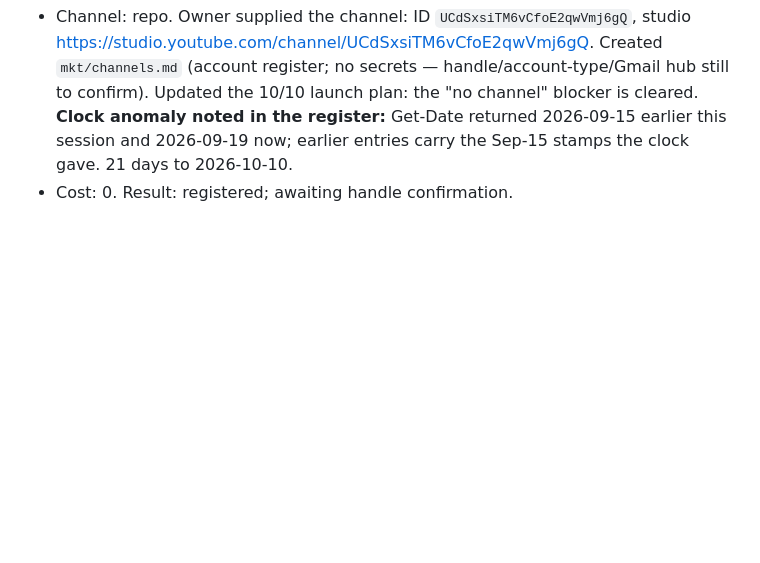
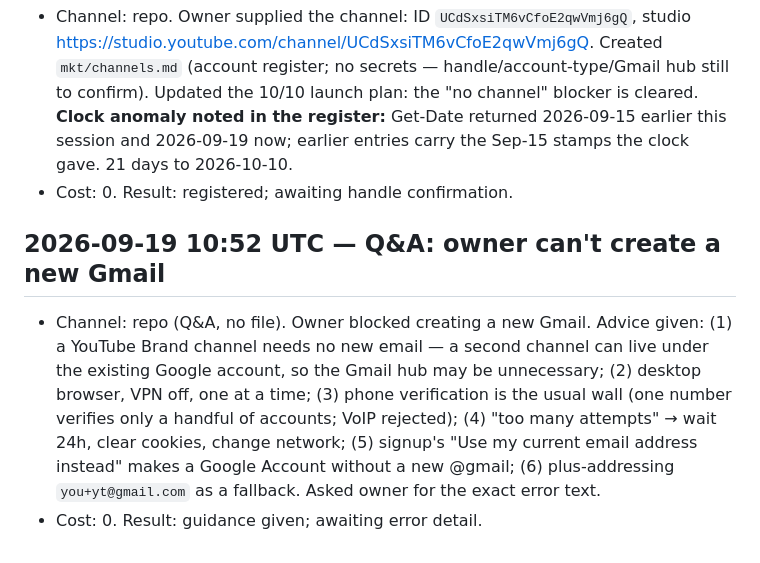
Before and after one commit to humbleangel/supEars_Official, a Markdown page: mkt/MARKETING_LOG.md, the part around the change. Drawn GitHub-style; blank space fills up the shorter version.

Commit message:
2026-09-19 10:52 UTC qa: gmail account creation blockers + workarounds

```diff
--- a/mkt/MARKETING_LOG.md
+++ b/mkt/MARKETING_LOG.md
@@ -175,3 +175,7 @@ Every entry: `YYYY-MM-DD HH:MM UTC`, channel, what went out (file/commit link),
 ## 2026-09-19 10:50 UTC — YouTube channel registered
 - Channel: repo. Owner supplied the channel: ID `UCdSxsiTM6vCfoE2qwVmj6gQ`, studio https://studio.youtube.com/channel/UCdSxsiTM6vCfoE2qwVmj6gQ. Created `mkt/channels.md` (account register; no secrets — handle/account-type/Gmail hub still to confirm). Updated the 10/10 launch plan: the "no channel" blocker is cleared. **Clock anomaly noted in the register:** Get-Date returned 2026-09-15 earlier this session and 2026-09-19 now; earlier entries carry the Sep-15 stamps the clock gave. 21 days to 2026-10-10.
 - Cost: 0. Result: registered; awaiting handle confirmation.
+
+## 2026-09-19 10:52 UTC — Q&A: owner can't create a new Gmail
+- Channel: repo (Q&A, no file). Owner blocked creating a new Gmail. Advice given: (1) a YouTube Brand channel needs no new email — a second channel can live under the existing Google account, so the Gmail hub may be unnecessary; (2) desktop browser, VPN off, one at a time; (3) phone verification is the usual wall (one number verifies only a handful of accounts; VoIP rejected); (4) "too many attempts" → wait 24h, clear cookies, change network; (5) signup's "Use my current email address instead" makes a Google Account without a new @gmail; (6) plus-addressing `you+yt@gmail.com` as a fallback. Asked owner for the exact error text.
+- Cost: 0. Result: guidance given; awaiting error detail.
```
